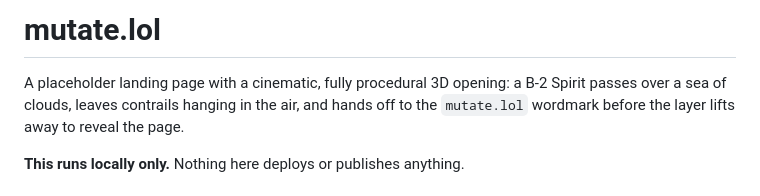
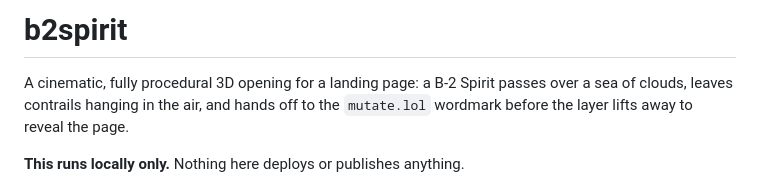
Before and after one commit to preinfection/b2spirit, a Markdown page: README.md, the part around the change. Drawn GitHub-style.

Commit message:
README: title the project b2spirit

```diff
--- a/README.md
+++ b/README.md
@@ -1,6 +1,6 @@
-# mutate.lol
+# b2spirit
 
-A placeholder landing page with a cinematic, fully procedural 3D opening: a B-2 Spirit
+A cinematic, fully procedural 3D opening for a landing page: a B-2 Spirit
 passes over a sea of clouds, leaves contrails hanging in the air, and hands off to the
 `mutate.lol` wordmark before the layer lifts away to reveal the page.
 
```
